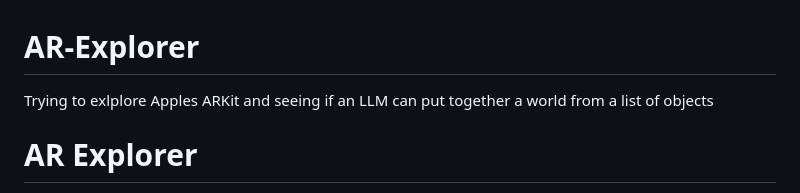
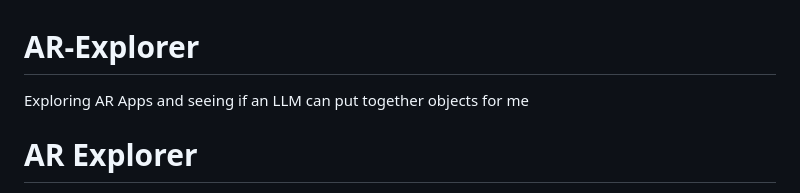
Before and after one commit to Chenuka-Garusinghe/AR-Explorer, a Markdown page: README.md, the part around the change. Drawn GitHub-style.

```diff
--- a/README.md
+++ b/README.md
@@ -1,5 +1,5 @@
 # AR-Explorer
-Trying to exlplore Apples ARKit and seeing if an LLM can put together a world from a list of objects
+Exploring AR Apps and seeing if an LLM can put together objects for me
 
 # AR Explorer
 Pipeline for exploring Objaverse assets, indexing their labels, and generating novel 3D-aware views with Zero123-XL for AR scene prototyping.
```
